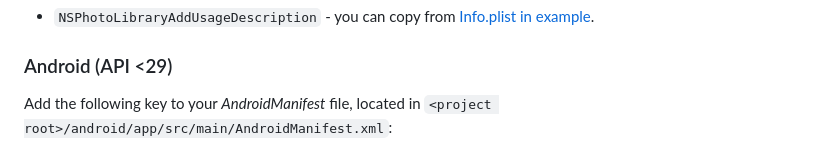
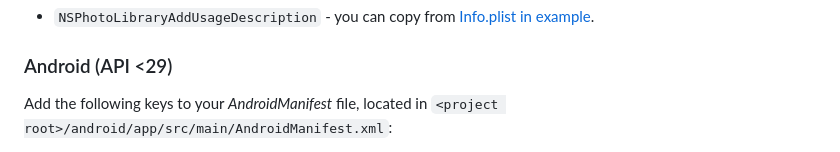
Before and after one commit to natsuk4ze/gal, a Markdown page: README.md, the part around the change printed below. Drawn GitHub-style.

```diff
--- a/README.md
+++ b/README.md
@@ -39,6 +39,6 @@ Add the following key to your _Info.plist_ file, located in
 
 ### Android (API <29)
 
-Add the following key to your _AndroidManifest_ file, located in
+Add the following keys to your _AndroidManifest_ file, located in
 `<project root>/android/app/src/main/AndroidManifest.xml`:
 
```
Also changed, not shown: other parts of README.md (+5 -1 lines).
